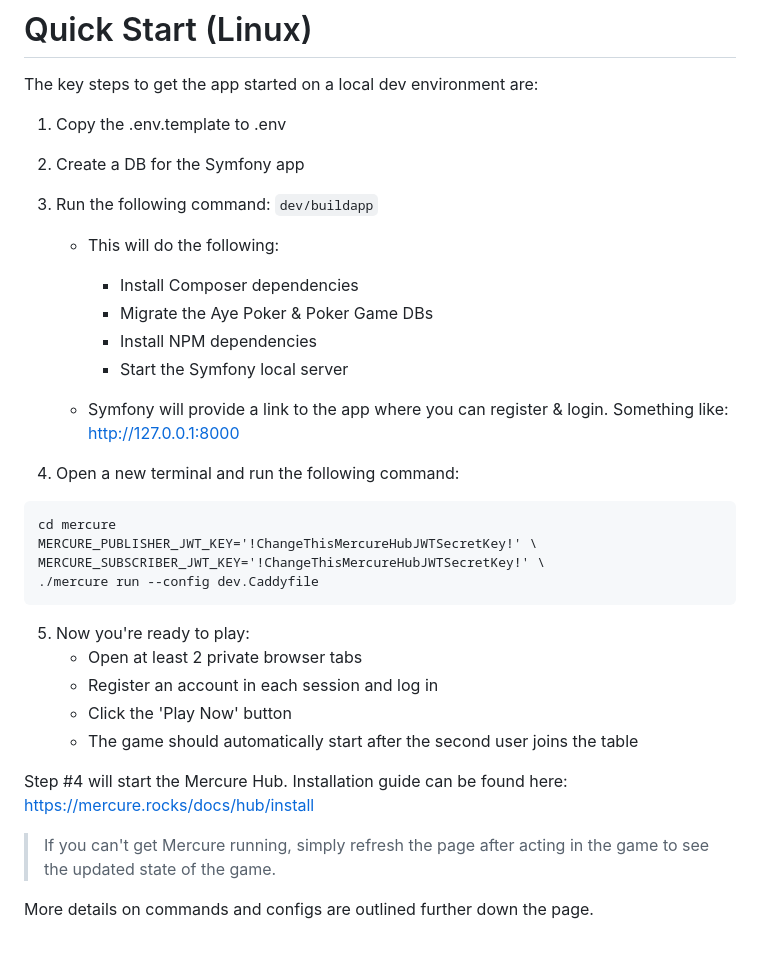
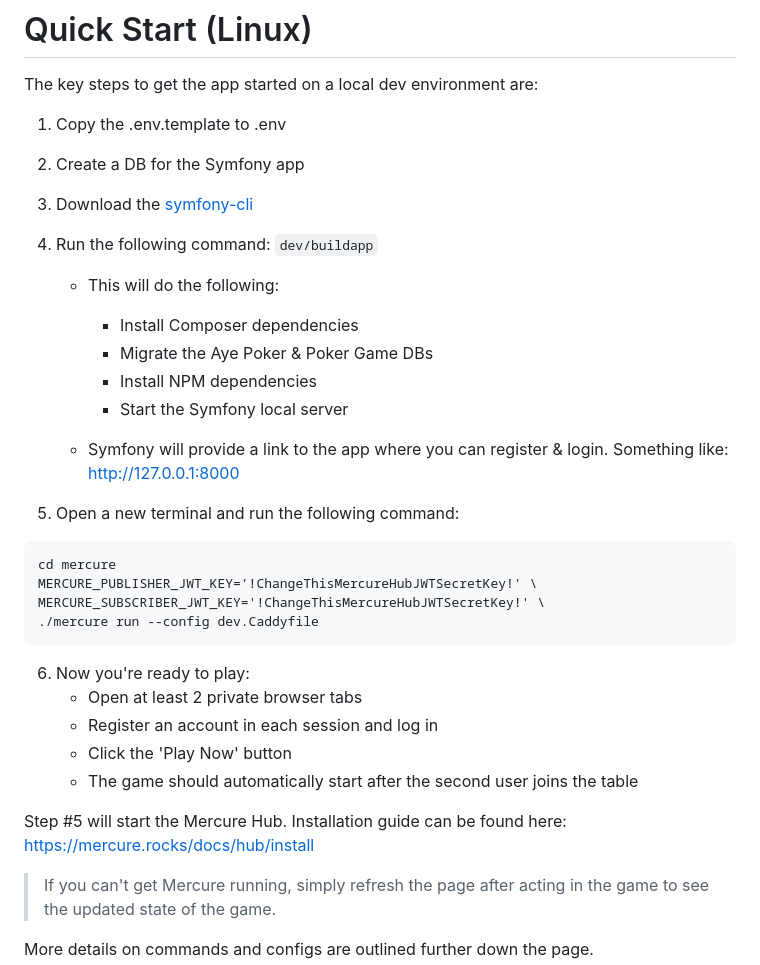
Before and after one commit to atsmacode/aye-poker, a Markdown page: README.md, the part around the change. GitHub-like rendering; blank space fills up the shorter version.

Commit message:
Add cli to quick start steps

````diff
--- a/README.md
+++ b/README.md
@@ -26,7 +26,8 @@ The key steps to get the app started on a local dev environment are:
 
 1. Copy the .env.template to .env
 2. Create a DB for the Symfony app
-3. Run the following command: `dev/buildapp`
+3. Download the [symfony-cli](https://symfony.com/download)
+4. Run the following command: `dev/buildapp`
     * This will do the following:
        * Install Composer dependencies
        * Migrate the Aye Poker & Poker Game DBs
@@ -35,7 +36,7 @@ The key steps to get the app started on a local dev environment are:
 
     * Symfony will provide a link to the app where you can register & login. Something like: http://127.0.0.1:8000
 
-4. Open a new terminal and run the following command:
+5. Open a new terminal and run the following command:
 
 ```
 cd mercure
@@ -43,13 +44,13 @@ MERCURE_PUBLISHER_JWT_KEY='!ChangeThisMercureHubJWTSecretKey!' \
 MERCURE_SUBSCRIBER_JWT_KEY='!ChangeThisMercureHubJWTSecretKey!' \
 ./mercure run --config dev.Caddyfile
 ```
-5. Now you're ready to play:
+6. Now you're ready to play:
     * Open at least 2 private browser tabs
     * Register an account in each session and log in
     * Click the 'Play Now' button
     * The game should automatically start after the second user joins the table
 
-Step #4 will start the Mercure Hub. Installation guide can be found here: https://mercure.rocks/docs/hub/install
+Step #5 will start the Mercure Hub. Installation guide can be found here: https://mercure.rocks/docs/hub/install
 
 
 > If you can't get Mercure running, simply refresh the page after acting in the game to see the updated state of the game.
````
